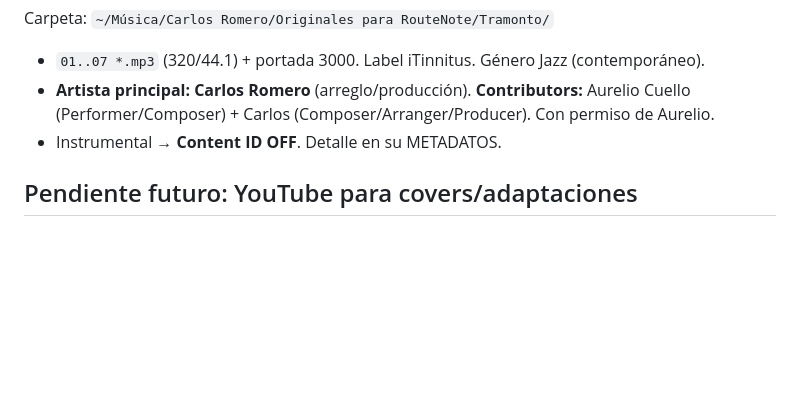
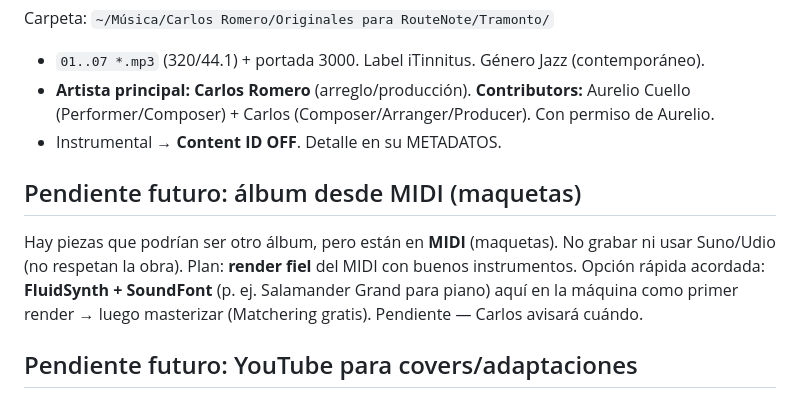
Before and after one commit to carlosrm22/itinnitus-home, a Markdown page: docs/distribucion-routenote.md, the part around the change. Rendered like a GitHub page; blank space fills up the shorter version.

Commit message:
docs: pendiente futuro - album desde MIDI via FluidSynth + masterizacion
Co-Authored-By: Claude Opus 4.8 (1M context) <noreply@anthropic.com>

```diff
--- a/docs/distribucion-routenote.md
+++ b/docs/distribucion-routenote.md
@@ -93,6 +93,12 @@ Carpeta: `~/Música/Carlos Romero/Originales para RouteNote/Tramonto/`
 - **Artista principal: Carlos Romero** (arreglo/producción). **Contributors:** Aurelio Cuello (Performer/Composer) + Carlos (Composer/Arranger/Producer). Con permiso de Aurelio.
 - Instrumental → **Content ID OFF**. Detalle en su METADATOS.
 
+## Pendiente futuro: álbum desde MIDI (maquetas)
+Hay piezas que podrían ser otro álbum, pero están en **MIDI** (maquetas). No grabar ni usar
+Suno/Udio (no respetan la obra). Plan: **render fiel** del MIDI con buenos instrumentos.
+Opción rápida acordada: **FluidSynth + SoundFont** (p. ej. Salamander Grand para piano) aquí en la
+máquina como primer render → luego masterizar (Matchering gratis). Pendiente — Carlos avisará cuándo.
+
 ## Pendiente futuro: YouTube para covers/adaptaciones
 Lo que NO va a tiendas (Los Ponchos, Cantina Bar, Bésame Chucho, Balada para un loko, Reflejo)
 se publicará en **YouTube** con un video sencillo (portada + audio, generado en lote con
```
